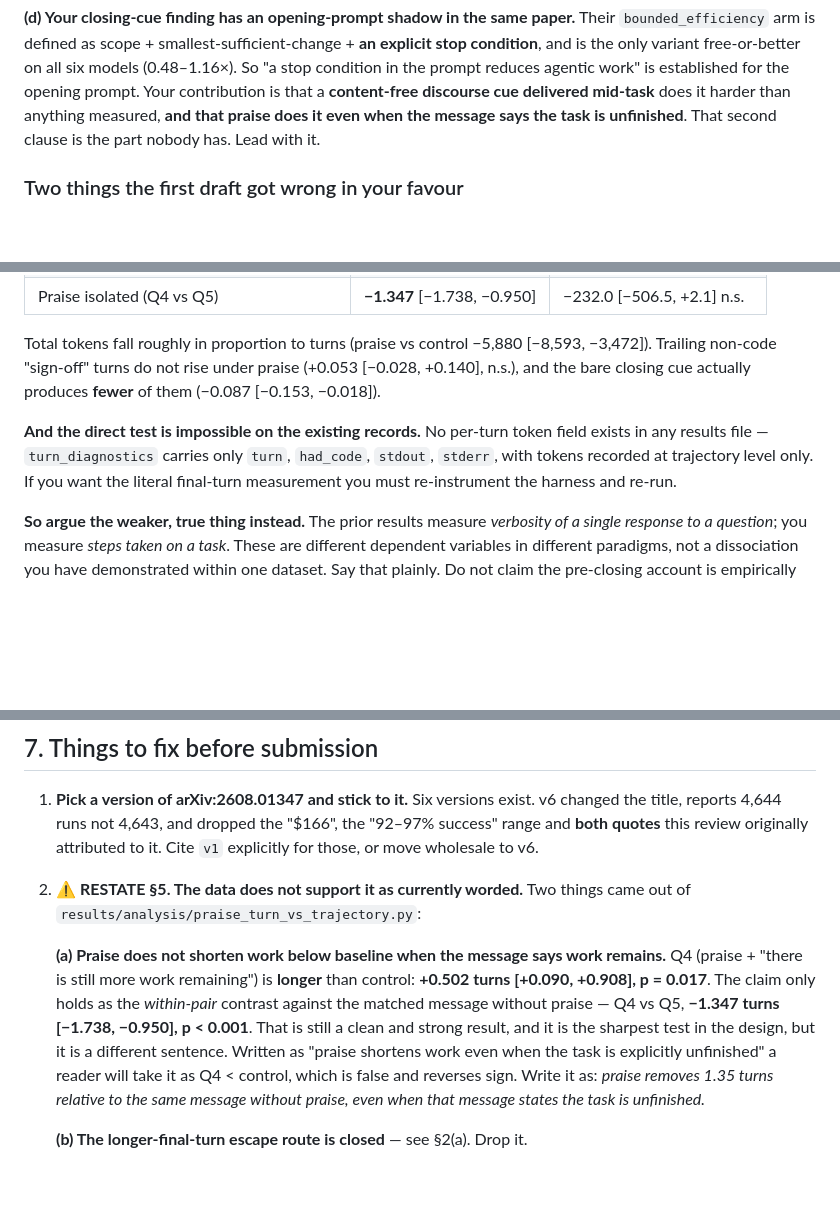
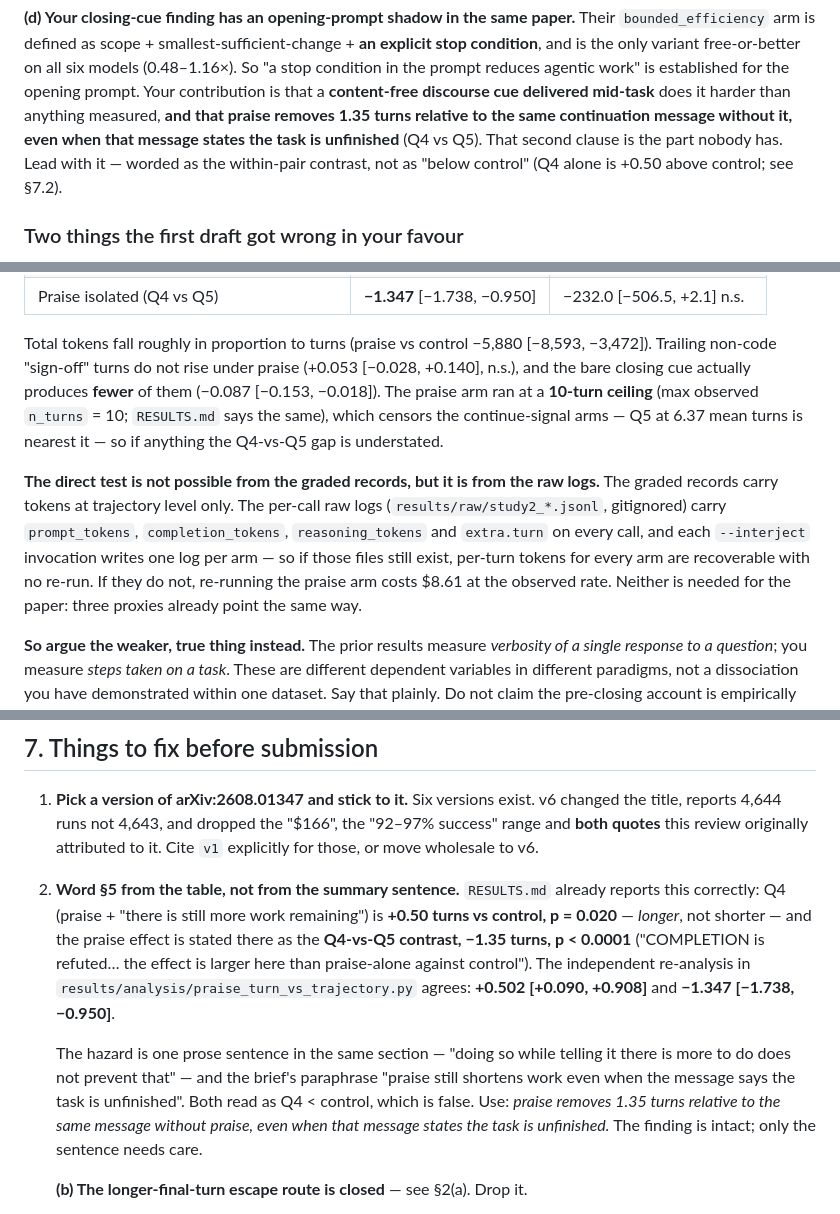
Before and after one commit to safiqsindha/Mind-Your-Manners, a Markdown page: Literature review/02-synthesis.md, 3 parts joined by grey strips. GitHub-like rendering; blank space fills up the shorter version.

Commit message:
Align the review with RESULTS.md and correct the raw-log recovery claim
Cross-checking the review against the repo's own results changed four
things:

- RESULTS.md already reports Q4 (praise + "work remains") at +0.50 turns
  vs control and frames the praise effect as the Q4-vs-Q5 contrast
  (-1.35). The review's "sign error / needs restating" language was
  overstated; it now says the finding is intact and only the summary
  sentence ("telling it there is more to do does not prevent that") and
  the brief's paraphrase read as Q4 < control.
- Per-turn token recovery is free, not blocked: each --interject
  invocation writes one raw log per arm, so the arm collision I reported
  applies to the merged graded records, not to the raw logs. Corrected
  in README and synthesis, with the $8.61 re-run cost as the fallback.
- Terminology: the repo's no-op turn is an output criterion (graded range
  unchanged), which maps to RedundancyBench's counterfactual "redundant
  step", not to "Duplicated Step" (identical inputs required). And Stage 0
  shows the praise stop is not premature (2-6% still improving in every
  arm, no gap vs control), so "premature disengagement" should name
  Cuadron's failure mode, not the praise effect.
- Stale README text: 38 -> 28 cited sources, 4,643 -> 4,644 (v6), "three
  papers read in full" -> all 28. Added that RESULTS.md carries three
  first-attempt figures (90% ceiling-10; 87%/85% ceiling-20) so the paper
  names the run it quotes, and that the praise arm ran at a 10-turn
  ceiling.

```diff
--- a/Literature review/02-synthesis.md
+++ b/Literature review/02-synthesis.md
@@ -59,8 +59,10 @@ fastest way to lose a reviewer.
 condition**, and is the only variant free-or-better on all six models (0.48–1.16×). So "a stop
 condition in the prompt reduces agentic work" is established for the opening prompt. Your
 contribution is that a **content-free discourse cue delivered mid-task** does it harder than
-anything measured, **and that praise does it even when the message says the task is
-unfinished**. That second clause is the part nobody has. Lead with it.
+anything measured, **and that praise removes 1.35 turns relative to the same continuation
+message without it, even when that message states the task is unfinished** (Q4 vs Q5). That
+second clause is the part nobody has. Lead with it — worded as the within-pair contrast, not
+as "below control" (Q4 alone is +0.50 above control; see §7.2).
 
 ### Two things the first draft got wrong in your favour
 
@@ -127,12 +129,18 @@ lengthening anywhere:
 
 Total tokens fall roughly in proportion to turns (praise vs control −5,880 [−8,593, −3,472]).
 Trailing non-code "sign-off" turns do not rise under praise (+0.053 [−0.028, +0.140], n.s.),
-and the bare closing cue actually produces **fewer** of them (−0.087 [−0.153, −0.018]).
+and the bare closing cue actually produces **fewer** of them (−0.087 [−0.153, −0.018]). The
+praise arm ran at a **10-turn ceiling** (max observed `n_turns` = 10; `RESULTS.md` says the same),
+which censors the continue-signal arms — Q5 at 6.37 mean turns is nearest it — so if anything the
+Q4-vs-Q5 gap is understated.
 
-**And the direct test is impossible on the existing records.** No per-turn token field exists in
-any results file — `turn_diagnostics` carries only `turn`, `had_code`, `stdout`, `stderr`, with
-tokens recorded at trajectory level only. If you want the literal final-turn measurement you
-must re-instrument the harness and re-run.
+**The direct test is not possible from the graded records, but it is from the raw logs.** The
+graded records carry tokens at trajectory level only. The per-call raw logs
+(`results/raw/study2_*.jsonl`, gitignored) carry `prompt_tokens`, `completion_tokens`,
+`reasoning_tokens` and `extra.turn` on every call, and each `--interject` invocation writes one
+log per arm — so if those files still exist, per-turn tokens for every arm are recoverable with
+no re-run. If they do not, re-running the praise arm costs $8.61 at the observed rate. Neither
+is needed for the paper: three proxies already point the same way.
 
 **So argue the weaker, true thing instead.** The prior results measure *verbosity of a single
 response to a question*; you measure *steps taken on a task*. These are different dependent
@@ -309,18 +323,19 @@ positive decimal under 1" for partial achievement. Near-binary in practice, not
    title, reports 4,644 runs not 4,643, and dropped the "$166", the "92–97% success" range and
    **both quotes** this review originally attributed to it. Cite `v1` explicitly for those, or
    move wholesale to v6.
-2. **⚠ RESTATE §5. The data does not support it as currently worded.** Two things came out of
-   `results/analysis/praise_turn_vs_trajectory.py`:
+2. **Word §5 from the table, not from the summary sentence.** `RESULTS.md` already reports this
+   correctly: Q4 (praise + "there is still more work remaining") is **+0.50 turns vs control,
+   p = 0.020** — *longer*, not shorter — and the praise effect is stated there as the
+   **Q4-vs-Q5 contrast, −1.35 turns, p < 0.0001** ("COMPLETION is refuted… the effect is larger
+   here than praise-alone against control"). The independent re-analysis in
+   `results/analysis/praise_turn_vs_trajectory.py` agrees: **+0.502 [+0.090, +0.908]** and
+   **−1.347 [−1.738, −0.950]**.
 
-   **(a) Praise does not shorten work below baseline when the message says work remains.**
-   Q4 (praise + "there is still more work remaining") is **longer** than control:
-   **+0.502 turns [+0.090, +0.908], p = 0.017**. The claim only holds as the *within-pair*
-   contrast against the matched message without praise — Q4 vs Q5, **−1.347 turns
-   [−1.738, −0.950], p < 0.001**. That is still a clean and strong result, and it is the
-   sharpest test in the design, but it is a different sentence. Written as "praise shortens
-   work even when the task is explicitly unfinished" a reader will take it as Q4 < control,
-   which is false and reverses sign. Write it as: *praise removes 1.35 turns relative to the
-   same message without praise, even when that message states the task is unfinished.*
+   The hazard is one prose sentence in the same section — "doing so while telling it there is
+   more to do does not prevent that" — and the brief's paraphrase "praise still shortens work
+   even when the message says the task is unfinished". Both read as Q4 < control, which is false.
+   Use: *praise removes 1.35 turns relative to the same message without praise, even when that
+   message states the task is unfinished.* The finding is intact; only the sentence needs care.
 
    **(b) The longer-final-turn escape route is closed** — see §2(a). Drop it.
 
```
Also changed, not shown: other parts of Literature review/02-synthesis.md (+8 -2 lines), Literature review/README.md (+13 -9 lines).
